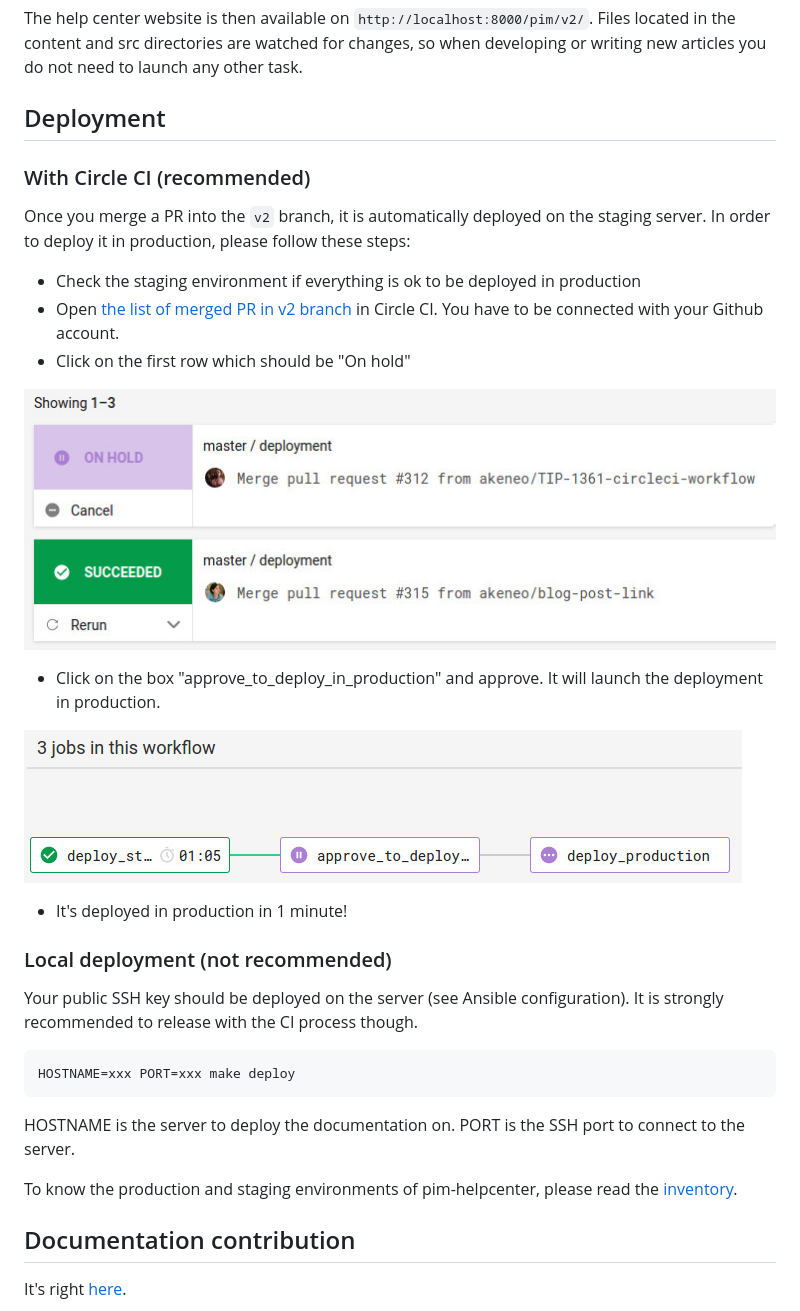
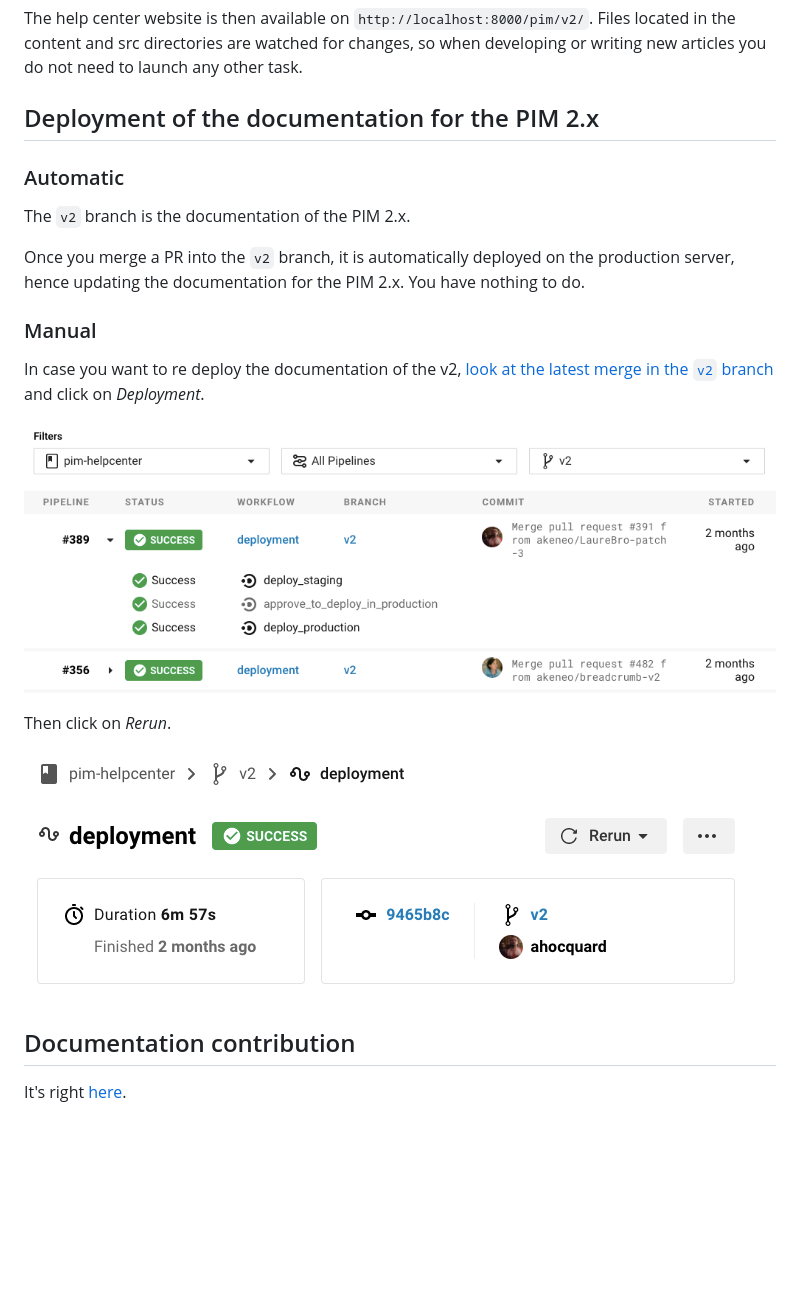
Before and after one commit to akeneo/pim-helpcenter, a Markdown page: README.md, the part around the change. Drawn GitHub-style; pictures changed too: .circleci/list_jobs.jpg (deleted), .circleci/list_workflows.jpg (deleted), .circleci/list_workflows.png (added); blank space fills up the shorter version.

Commit message:
Deploy v2 automatically after a merge (#550)

````diff
--- a/README.md
+++ b/README.md
@@ -22,36 +22,23 @@ make watch
 The help center website is then available on `http://localhost:8000/pim/v2/`.
 Files located in the content and src directories are watched for changes, so when developing or writing new articles you do not need to launch any other task.
 
-## Deployment
+## Deployment of the documentation for the PIM 2.x
 
-### With Circle CI (recommended)
+### Automatic
 
-Once you merge a PR into the `v2` branch, it is automatically deployed on the staging server. In order to deploy it in production, please follow these steps:
+The `v2` branch is the documentation of the PIM 2.x.
 
-- Check the staging environment if everything is ok to be deployed in production
-- Open [the list of merged PR in v2 branch](https://circleci.com/gh/akeneo/workflows/pim-helpcenter/tree/v2) in Circle CI. You have to be connected with your Github account.
-- Click on the first row which should be "On hold"
+Once you merge a PR into the `v2` branch, it is automatically deployed on the production server, hence updating the documentation for the PIM 2.x. You have nothing to do.
 
-![List of merged PR in master](.circleci/list_workflows.jpg)
+### Manual
 
-- Click on the box "approve_to_deploy_in_production" and approve. It will launch the deployment in production.
+In case you want to re deploy the documentation of the v2, [look at the latest merge in the `v2` branch](https://app.circleci.com/pipelines/github/akeneo/pim-helpcenter?branch=v2) and click on _Deployment_.
 
-![List of jobs in a workflow](.circleci/list_jobs.jpg)
+![List of merged PR in v2](.circleci/list_workflows.png)
 
-- It's deployed in production in 1 minute!
+Then click on _Rerun_.
 
-### Local deployment (not recommended)
-
-Your public SSH key should be deployed on the server (see Ansible configuration). It is strongly recommended to release with the CI process though.
-
-```bash
-HOSTNAME=xxx PORT=xxx make deploy
-```
-
-HOSTNAME is the server to deploy the documentation on.
-PORT is the SSH port to connect to the server.
-
-To know the production and staging environments of pim-helpcenter, please read the [inventory](https://github.com/akeneo/ansible/blob/master/inventories/core.inventory).
+![Re run a deployment](.circleci/re_run.png)
 
 ## Documentation contribution
 
````
Also changed, not shown: 1 other file.
